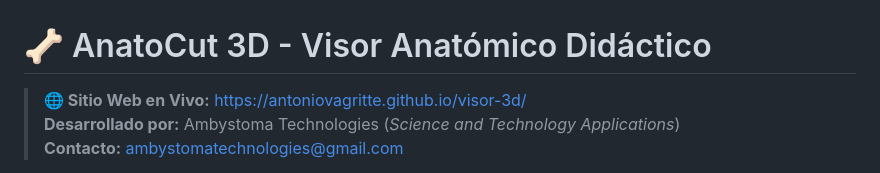
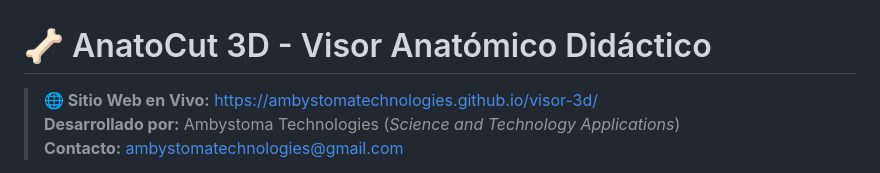
Before and after one commit to AntoniovaGritte/visor-3d, a Markdown page: README.md, the part around the change. Rendered like a GitHub page.

```diff
--- a/README.md
+++ b/README.md
@@ -1,6 +1,6 @@
 # 🦴 AnatoCut 3D - Visor Anatómico Didáctico
 
-> **🌐 Sitio Web en Vivo:** [https://antoniovagritte.github.io/visor-3d/](https://antoniovagritte.github.io/visor-3d/)
+> **🌐 Sitio Web en Vivo:** [https://ambystomatechnologies.github.io/visor-3d/](https://antoniovagritte.github.io/visor-3d/)
 > **Desarrollado por:** Ambystoma Technologies (*Science and Technology Applications*)
 > **Contacto:** [ambystomatechnologies@gmail.com](mailto:ambystomatechnologies@gmail.com)
 
```
